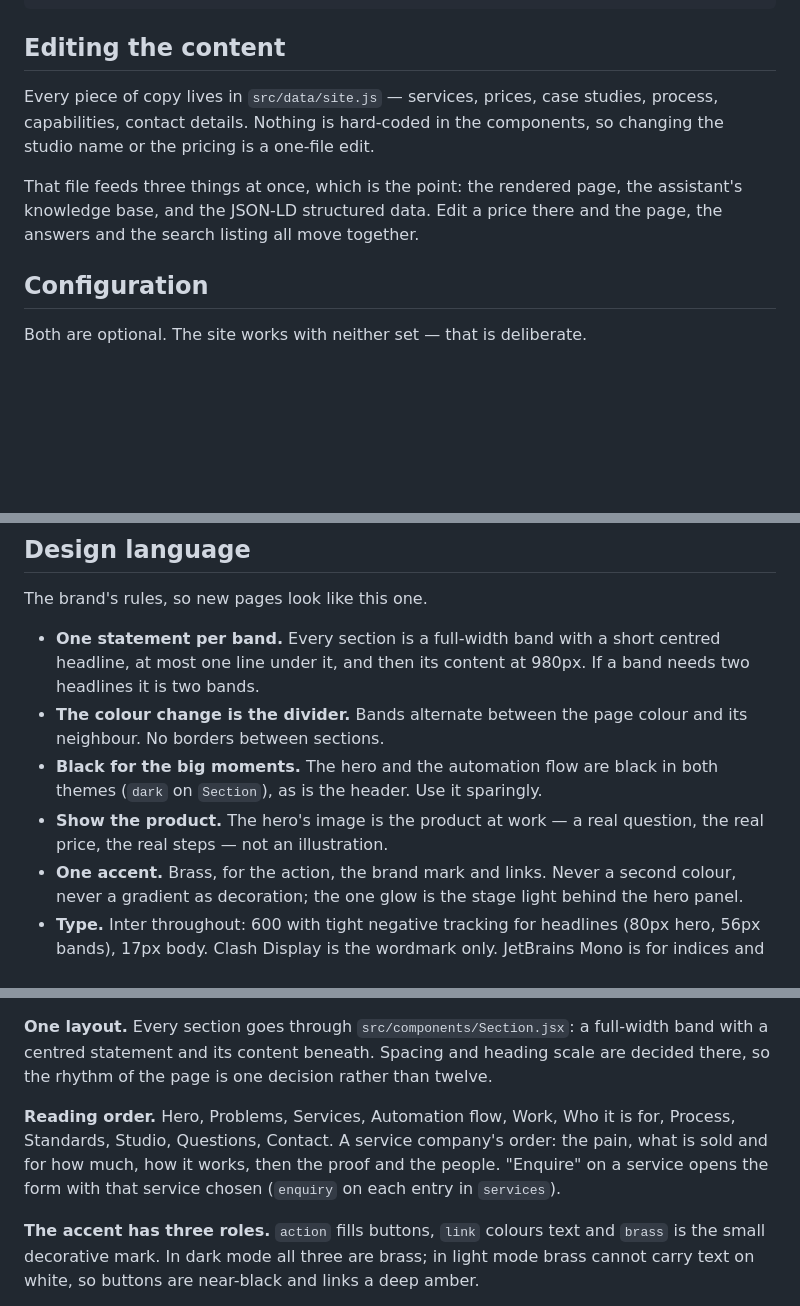
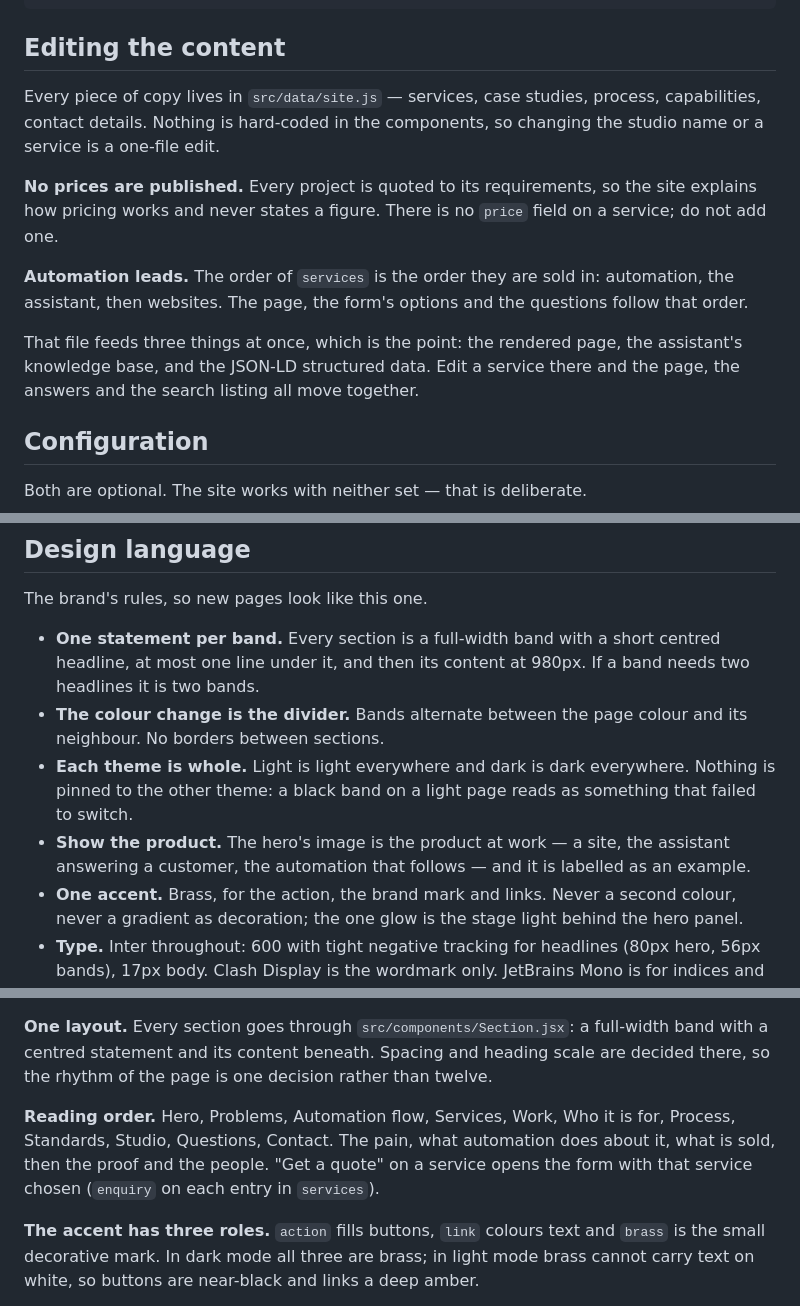
Before and after one commit to Ahamedshakir02/orbelis-studio, a Markdown page: README.md, 3 parts joined by grey strips. Rendered like a GitHub page; blank space fills up the shorter version.

Commit message:
docs: record that automation leads and that no prices are published

```diff
--- a/README.md
+++ b/README.md
@@ -25,13 +25,22 @@ npm run preview  # serve the production build locally
 
 ## Editing the content
 
-Every piece of copy lives in `src/data/site.js` — services, prices, case
-studies, process, capabilities, contact details. Nothing is hard-coded in the
-components, so changing the studio name or the pricing is a one-file edit.
+Every piece of copy lives in `src/data/site.js` — services, case studies,
+process, capabilities, contact details. Nothing is hard-coded in the
+components, so changing the studio name or a service is a one-file edit.
+
+**No prices are published.** Every project is quoted to its requirements, so
+the site explains how pricing works and never states a figure. There is no
+`price` field on a service; do not add one.
+
+**Automation leads.** The order of `services` is the order they are sold in:
+automation, the assistant, then websites. The page, the form's options and the
+questions follow that order.
 
 That file feeds three things at once, which is the point: the rendered page,
-the assistant's knowledge base, and the JSON-LD structured data. Edit a price
-there and the page, the answers and the search listing all move together.
+the assistant's knowledge base, and the JSON-LD structured data. Edit a
+service there and the page, the answers and the search listing all move
+together.
 
 ## Configuration
 
@@ -111,10 +120,12 @@ The brand's rules, so new pages look like this one.
   If a band needs two headlines it is two bands.
 - **The colour change is the divider.** Bands alternate between the page colour
   and its neighbour. No borders between sections.
-- **Black for the big moments.** The hero and the automation flow are black in
-  both themes (`dark` on `Section`), as is the header. Use it sparingly.
-- **Show the product.** The hero's image is the product at work — a real
-  question, the real price, the real steps — not an illustration.
+- **Each theme is whole.** Light is light everywhere and dark is dark
+  everywhere. Nothing is pinned to the other theme: a black band on a light
+  page reads as something that failed to switch.
+- **Show the product.** The hero's image is the product at work — a site, the
+  assistant answering a customer, the automation that follows — and it is
+  labelled as an example.
 - **One accent.** Brass, for the action, the brand mark and links. Never a
   second colour, never a gradient as decoration; the one glow is the stage
   light behind the hero panel.
@@ -138,11 +149,11 @@ full-width band with a centred statement and its content beneath. Spacing and he
 scale are decided there, so the rhythm of the page is one decision rather than
 twelve.
 
-**Reading order.** Hero, Problems, Services, Automation flow, Work, Who it is
-for, Process, Standards, Studio, Questions, Contact. A service company's
-order: the pain, what is sold and for how much, how it works, then the proof
-and the people. "Enquire" on a service opens the form with that service chosen
-(`enquiry` on each entry in `services`).
+**Reading order.** Hero, Problems, Automation flow, Services, Work, Who it is
+for, Process, Standards, Studio, Questions, Contact. The pain, what automation
+does about it, what is sold, then the proof and the people. "Get a quote" on a
+service opens the form with that service chosen (`enquiry` on each entry in
+`services`).
 
 **The accent has three roles.** `action` fills buttons, `link` colours text
 and `brass` is the small decorative mark. In dark mode all three are brass; in
```
Also changed, not shown: other parts of README.md (+9 -8 lines).
